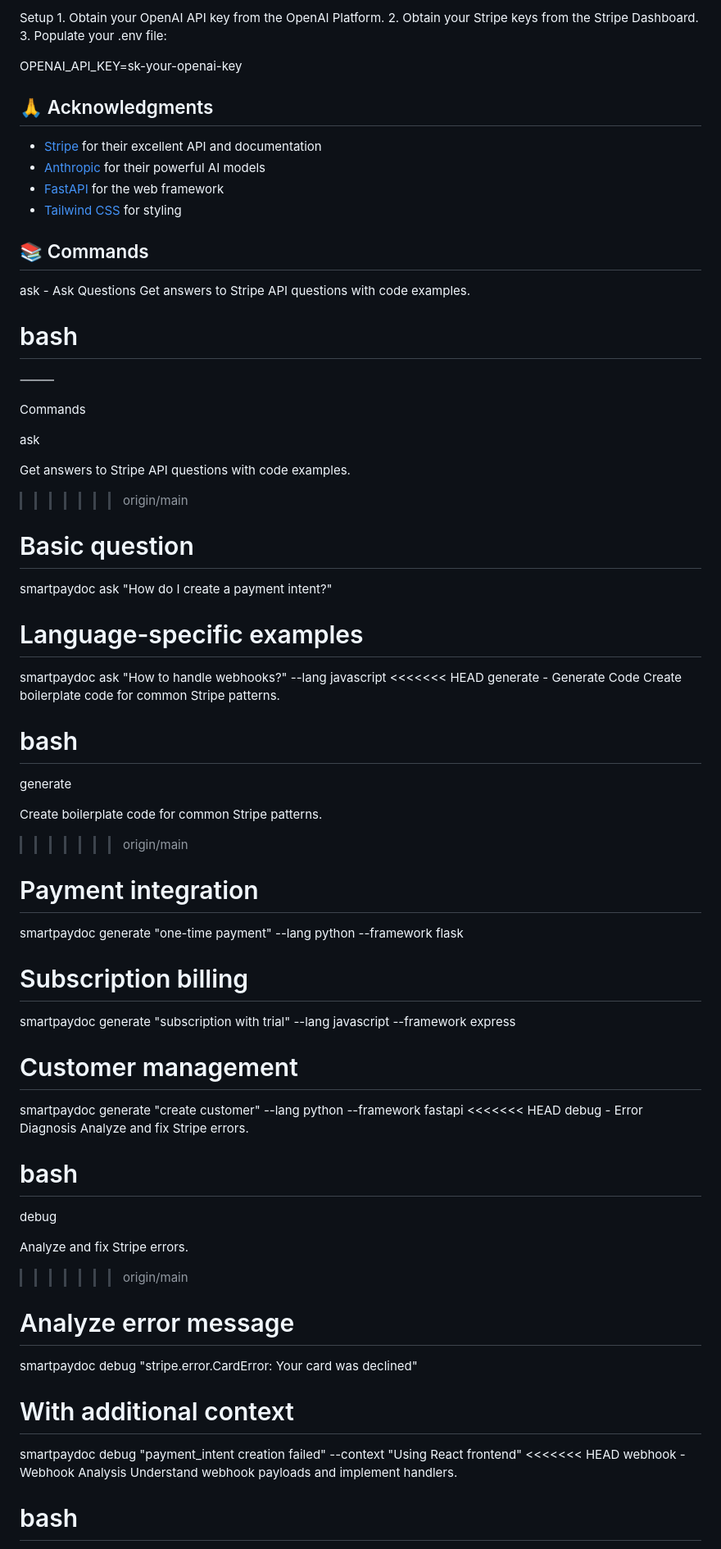
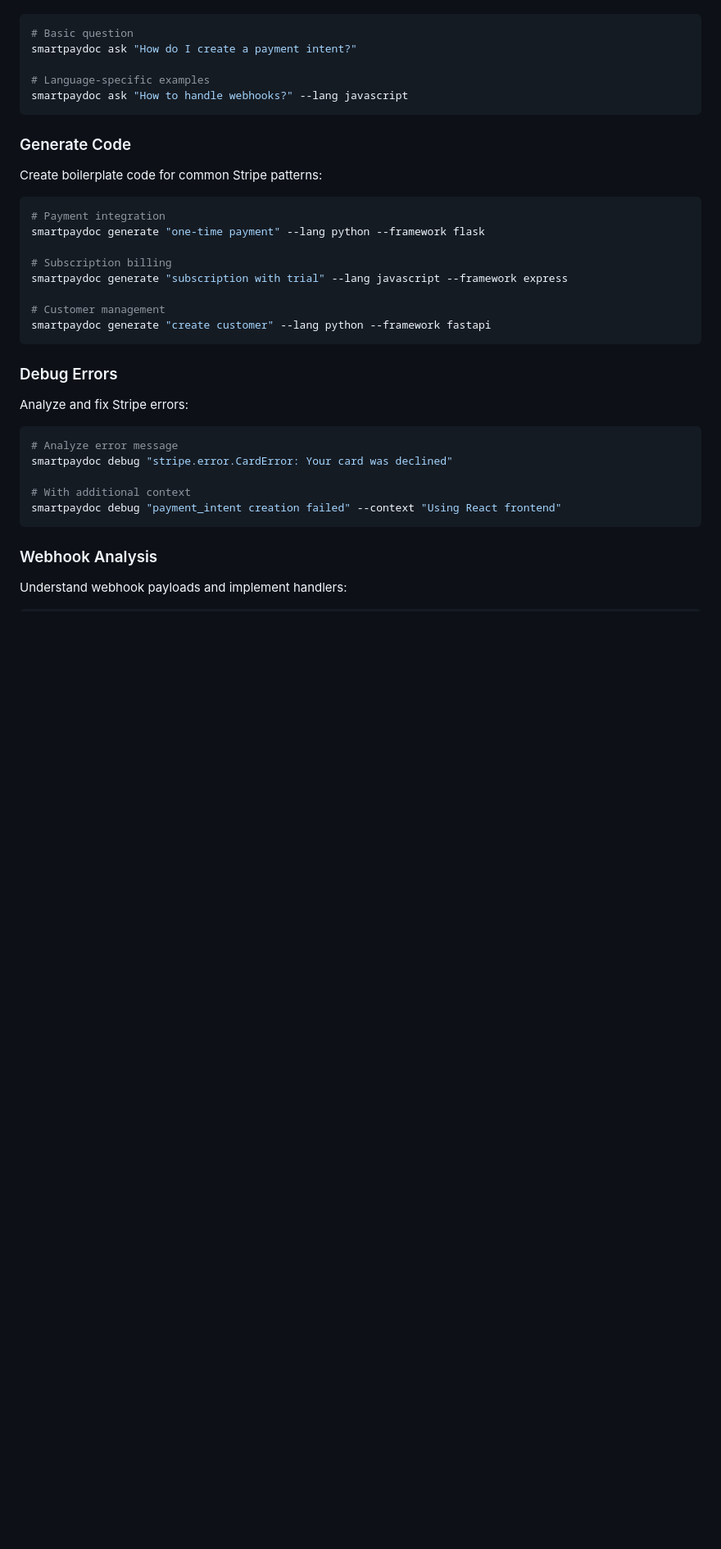
Before and after one commit to jadenfix/smartpaydoc, a Markdown page: README.md, the part around the change printed below. Shown: that part at 82% size. GitHub-like rendering; blank space fills up the shorter version.

````diff
--- a/README.md
+++ b/README.md
@@ -85,52 +71,15 @@ cp .env.template .env  # Edit .env with your API keys
-Setup
-	1.	Obtain your OpenAI API key from the OpenAI Platform.
-	2.	Obtain your Stripe keys from the Stripe Dashboard.
-	3.	Populate your .env file:
-
-OPENAI_API_KEY=sk-your-openai-key
-
-## 🙏 Acknowledgments
-
-- [Stripe](https://stripe.com/) for their excellent API and documentation
-- [Anthropic](https://www.anthropic.com/) for their powerful AI models
-- [FastAPI](https://fastapi.tiangolo.com/) for the web framework
-- [Tailwind CSS](https://tailwindcss.com/) for styling
-
-## 📚 Commands
-
-ask - Ask Questions
-Get answers to Stripe API questions with code examples.
-
-bash
-=======
-
-
-⸻
-
-Commands
-
-ask
-
-Get answers to Stripe API questions with code examples.
-
->>>>>>> origin/main
+```bash
 # Basic question
 smartpaydoc ask "How do I create a payment intent?"
 
 # Language-specific examples
 smartpaydoc ask "How to handle webhooks?" --lang javascript
-<<<<<<< HEAD
-generate - Generate Code
-Create boilerplate code for common Stripe patterns.
+```
 
-bash
-=======
+### Generate Code
+Create boilerplate code for common Stripe patterns:
 
-generate
-
-Create boilerplate code for common Stripe patterns.
-
->>>>>>> origin/main
+```bash
 # Payment integration
 smartpaydoc generate "one-time payment" --lang python --framework flask
 
@@ -139,27 +88,19 @@ smartpaydoc generate "subscription with trial" --lang javascript --framework exp
 
 # Customer management
 smartpaydoc generate "create customer" --lang python --framework fastapi
-<<<<<<< HEAD
-debug - Error Diagnosis
-Analyze and fix Stripe errors.
+```
 
-bash
-=======
+### Debug Errors
+Analyze and fix Stripe errors:
 
-debug
-
-Analyze and fix Stripe errors.
-
->>>>>>> origin/main
+```bash
 # Analyze error message
 smartpaydoc debug "stripe.error.CardError: Your card was declined"
 
 # With additional context
 smartpaydoc debug "payment_intent creation failed" --context "Using React frontend"
-<<<<<<< HEAD
-webhook - Webhook Analysis
-Understand webhook payloads and implement handlers.
+```
 
-bash
-=======
+### Webhook Analysis
+Understand webhook payloads and implement handlers:
 
````
Also changed, not shown: other parts of README.md (+68 -74 lines).
